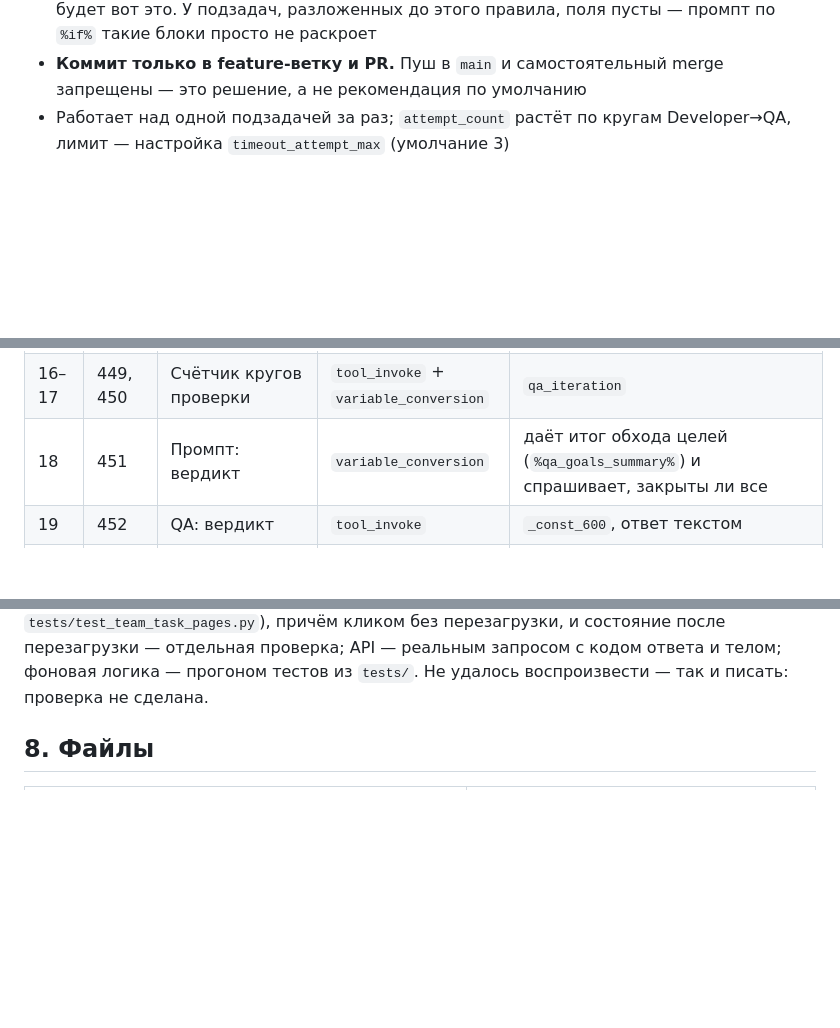
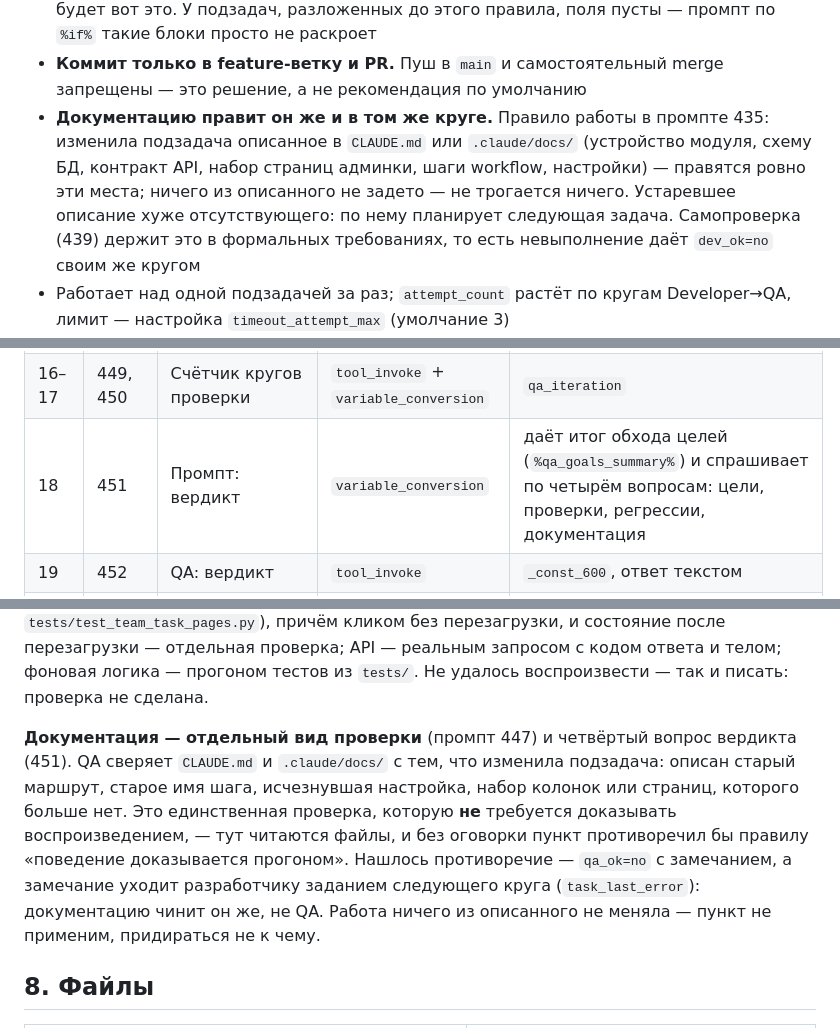
Before and after one commit to vskuba/rhapsodyai, a Markdown page: .claude/docs/project_task.md, 3 parts joined by grey strips. GitHub-like rendering; blank space fills up the shorter version.

```diff
--- a/.claude/docs/project_task.md
+++ b/.claude/docs/project_task.md
@@ -1438,6 +1438,12 @@ Developer», группа `Проекты/Task`), workflow **#56** — 12 шаг
   по `%if%` такие блоки просто не раскроет
 - **Коммит только в feature-ветку и PR.** Пуш в `main` и самостоятельный merge запрещены —
   это решение, а не рекомендация по умолчанию
+- **Документацию правит он же и в том же круге.** Правило работы в промпте 435: изменила
+  подзадача описанное в `CLAUDE.md` или `.claude/docs/` (устройство модуля, схему БД,
+  контракт API, набор страниц админки, шаги workflow, настройки) — правятся ровно эти
+  места; ничего из описанного не задето — не трогается ничего. Устаревшее описание хуже
+  отсутствующего: по нему планирует следующая задача. Самопроверка (439) держит это в
+  формальных требованиях, то есть невыполнение даёт `dev_ok=no` своим же кругом
 - Работает над одной подзадачей за раз; `attempt_count` растёт по кругам Developer→QA,
   лимит — настройка `timeout_attempt_max` (умолчание 3)
 - При исчерпании лимита подзадача уходит в `blocked` — дальше её никто не берёт,
@@ -1529,7 +1535,7 @@ Developer», группа `Проекты/Task`), workflow **#56** — 12 шаг
 | 13 | 520 | Отметить цель | `tool_invoke` | `task_goal_mark(...)` → `qa_goals_summary`, `qa_goals_open`, `qa_goals_open_text` |
 | 14–15 | 521, 522 | Счётчик целей / следующая цель | `tool_invoke` + `variable_conversion` | `counter_increment` → `qa_goal_index`, прыжок назад на 515 |
 | 16–17 | 449, 450 | Счётчик кругов проверки | `tool_invoke` + `variable_conversion` | `qa_iteration` |
-| 18 | 451 | Промпт: вердикт | `variable_conversion` | даёт итог обхода целей (`%qa_goals_summary%`) и спрашивает, закрыты ли все |
+| 18 | 451 | Промпт: вердикт | `variable_conversion` | даёт итог обхода целей (`%qa_goals_summary%`) и спрашивает по четырём вопросам: цели, проверки, регрессии, документация |
 | 19 | 452 | QA: вердикт | `tool_invoke` | `_const_600`, ответ текстом |
 | 20–21 | 512, 513 | Промпт JSON / Ответ JSON: вердикт | `variable_conversion` + `tool_invoke` | `qa_ok`, `qa_more`, `qa_critique_new`, `qa_verdict_json`; `qa_goals_open > 0` → 523 **раньше**, чем `qa_ok == yes` → 454 |
 | 22 | 453 | Что проверить ещё | `variable_conversion` | замечания + прыжок назад на 447 |
@@ -1560,6 +1566,15 @@ JS — живым браузером (playwright, headless chromium, вход QA
 перезагрузки — отдельная проверка; API — реальным
 запросом с кодом ответа и телом; фоновая логика — прогоном тестов из `tests/`. Не
 удалось воспроизвести — так и писать: проверка не сделана.
+
+**Документация — отдельный вид проверки** (промпт 447) и четвёртый вопрос вердикта (451).
+QA сверяет `CLAUDE.md` и `.claude/docs/` с тем, что изменила подзадача: описан старый
+маршрут, старое имя шага, исчезнувшая настройка, набор колонок или страниц, которого больше
+нет. Это единственная проверка, которую **не** требуется доказывать воспроизведением, — тут
+читаются файлы, и без оговорки пункт противоречил бы правилу «поведение доказывается
+прогоном». Нашлось противоречие — `qa_ok=no` с замечанием, а замечание уходит разработчику
+заданием следующего круга (`task_last_error`): документацию чинит он же, не QA. Работа
+ничего из описанного не меняла — пункт не применим, придираться не к чему.
 
 ## 8. Файлы
 
```
Also changed, not shown: .claude/docs/browser.md (+22 -2 lines).
